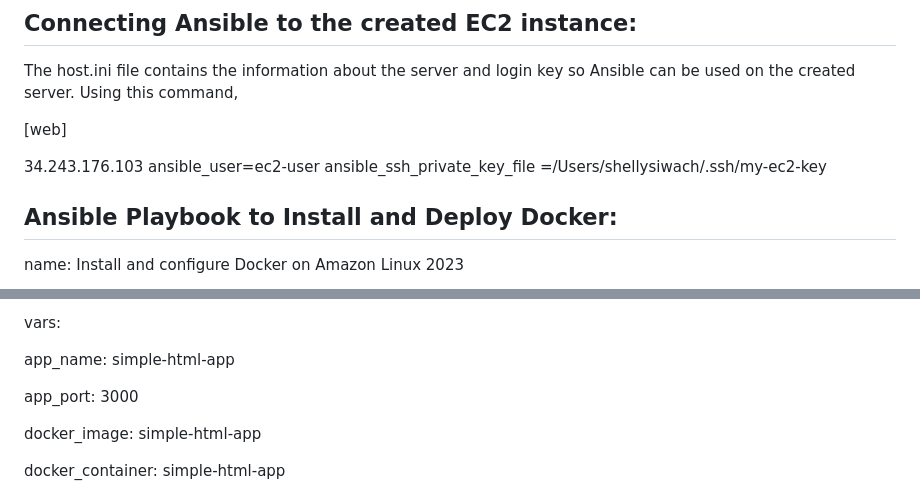
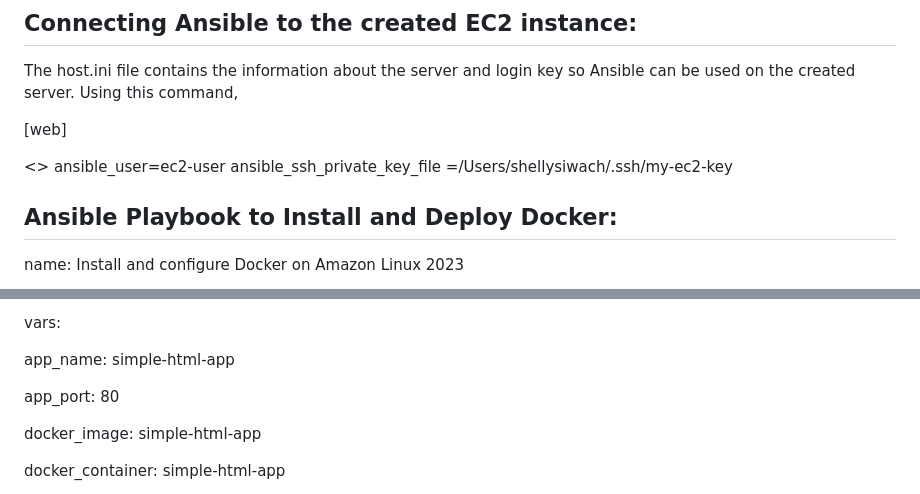
Before and after one commit to abhishekchaudhary2810/Network-CA, a Markdown page: README.md, 2 parts joined by grey strips. GitHub-like rendering.

```diff
--- a/README.md
+++ b/README.md
@@ -143,7 +143,7 @@ The host.ini file contains the information about the server and login key so Ans
 
 [web]
 
-34.243.176.103 ansible_user=ec2-user ansible_ssh_private_key_file =/Users/shellysiwach/.ssh/my-ec2-key
+<<IP>> ansible_user=ec2-user ansible_ssh_private_key_file =/Users/shellysiwach/.ssh/my-ec2-key
 
 
 ## Ansible Playbook to Install and Deploy Docker:
@@ -224,7 +224,7 @@ EXPOSE 80
 
    app_name: simple-html-app
 
-   app_port: 3000
+   app_port: 80
 
    docker_image: simple-html-app
 
```
